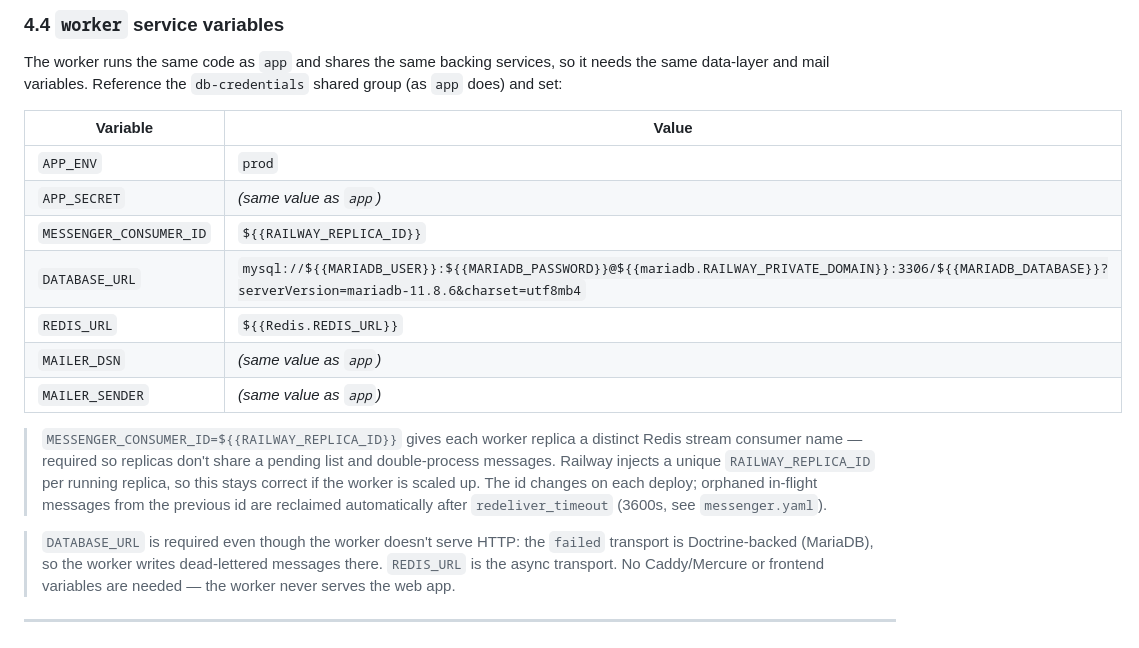
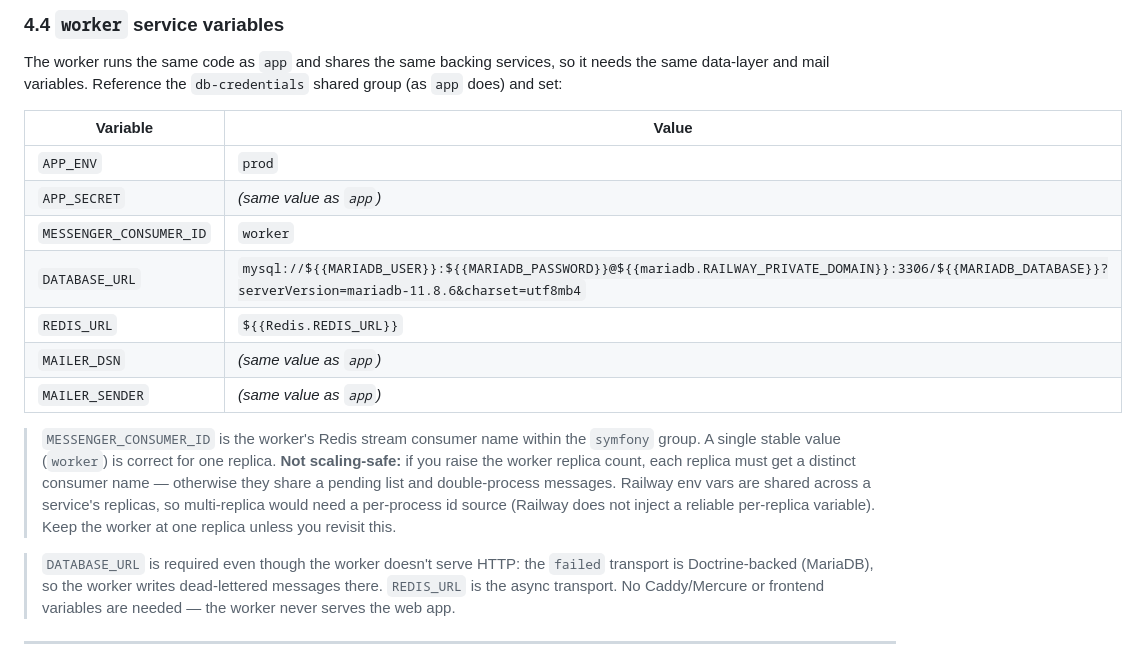
Before and after one commit to MarouaneFaris/momentum, a Markdown page: docs/runbooks/railway-production.md, the part around the change. Drawn GitHub-style.

Commit message:
docs(runbook): use static worker consumer id, drop RAILWAY_REPLICA_ID
RAILWAY_REPLICA_ID is not reliably injected. Use a stable `worker` consumer
name (correct for a single replica) and document that multi-replica would need
a per-process id source.

Co-Authored-By: Claude Opus 4.8 <noreply@anthropic.com>

```diff
--- a/docs/runbooks/railway-production.md
+++ b/docs/runbooks/railway-production.md
@@ -186,18 +186,20 @@ group (as `app` does) and set:
 | ----------------------- | -------------------------------------------------------------------------------------------------------------- |
 | `APP_ENV`               | `prod`                                                                                                         |
 | `APP_SECRET`            | _(same value as `app`)_                                                                                        |
-| `MESSENGER_CONSUMER_ID` | `${{RAILWAY_REPLICA_ID}}`                                                                                      |
+| `MESSENGER_CONSUMER_ID` | `worker`                                                                                                       |
 | `DATABASE_URL`          | `mysql://${{MARIADB_USER}}:${{MARIADB_PASSWORD}}@${{mariadb.RAILWAY_PRIVATE_DOMAIN}}:3306/${{MARIADB_DATABASE}}?serverVersion=mariadb-11.8.6&charset=utf8mb4` |
 | `REDIS_URL`             | `${{Redis.REDIS_URL}}`                                                                                         |
 | `MAILER_DSN`            | _(same value as `app`)_                                                                                        |
 | `MAILER_SENDER`         | _(same value as `app`)_                                                                                        |
 
-> `MESSENGER_CONSUMER_ID=${{RAILWAY_REPLICA_ID}}` gives each worker replica a
-> distinct Redis stream consumer name — required so replicas don't share a pending
-> list and double-process messages. Railway injects a unique `RAILWAY_REPLICA_ID`
-> per running replica, so this stays correct if the worker is scaled up. The id
-> changes on each deploy; orphaned in-flight messages from the previous id are
-> reclaimed automatically after `redeliver_timeout` (3600s, see `messenger.yaml`).
+> `MESSENGER_CONSUMER_ID` is the worker's Redis stream consumer name within the
+> `symfony` group. A single stable value (`worker`) is correct for one replica.
+> **Not scaling-safe:** if you raise the worker replica count, each replica must
+> get a distinct consumer name — otherwise they share a pending list and
+> double-process messages. Railway env vars are shared across a service's replicas,
+> so multi-replica would need a per-process id source (Railway does not inject a
+> reliable per-replica variable). Keep the worker at one replica unless you revisit
+> this.
 
 > `DATABASE_URL` is required even though the worker doesn't serve HTTP: the `failed`
 > transport is Doctrine-backed (MariaDB), so the worker writes dead-lettered messages
```
